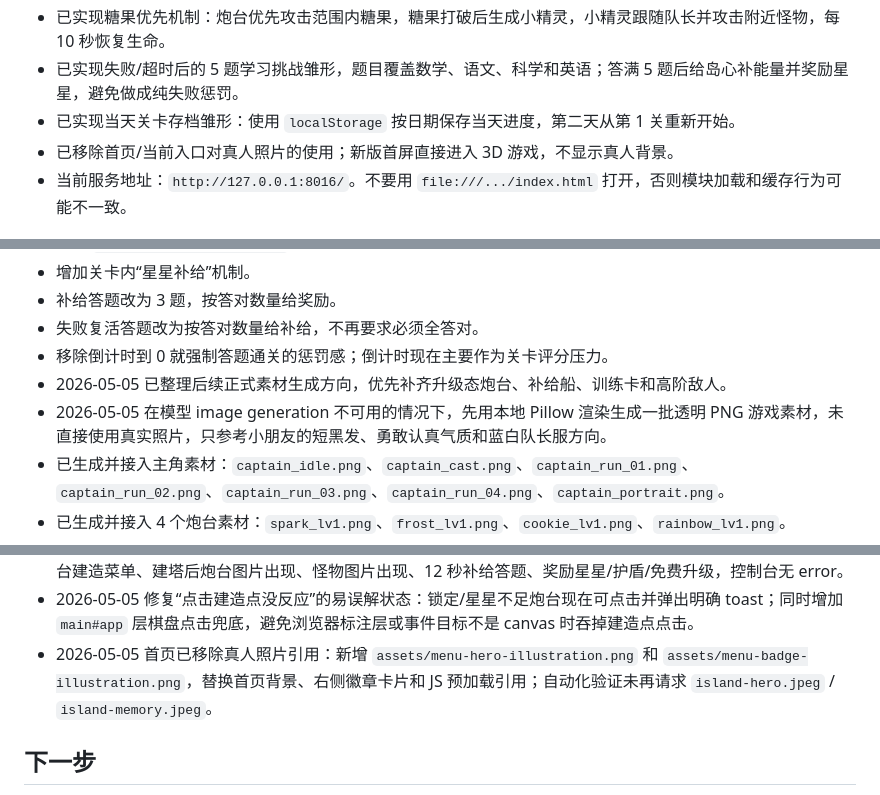
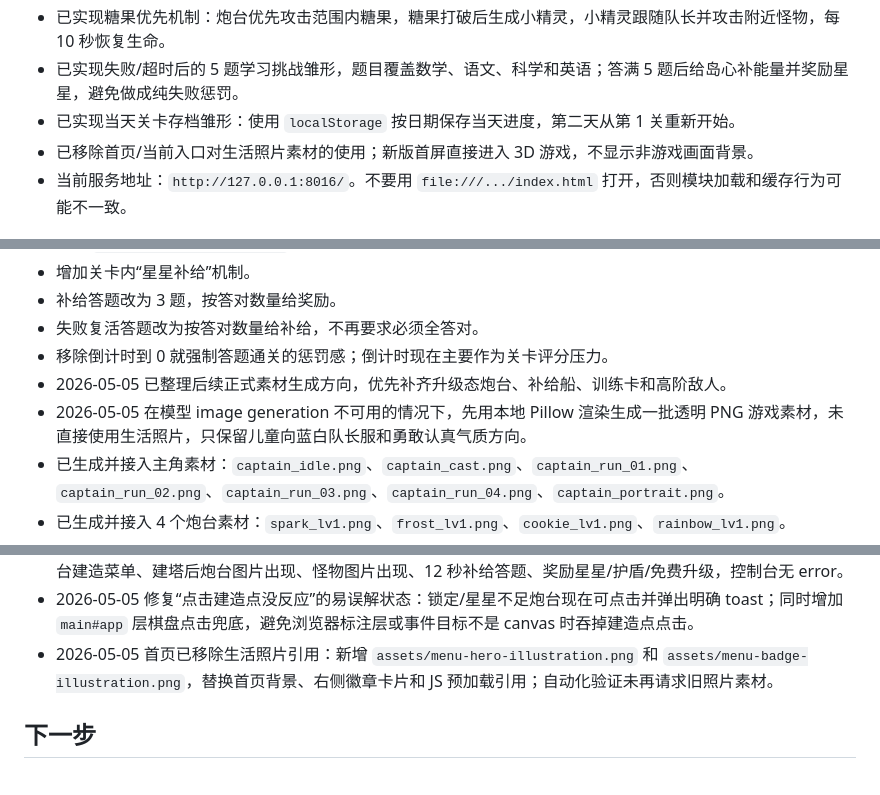
Before and after one commit to GodblessJack/steam_island_defense, a Markdown page: docs/implementation-status.md, 3 parts joined by grey strips. Rendered like a GitHub page.

Commit message:
Sanitize public docs

```diff
--- a/docs/implementation-status.md
+++ b/docs/implementation-status.md
@@ -10,7 +10,7 @@
 - 已实现糖果优先机制：炮台优先攻击范围内糖果，糖果打破后生成小精灵，小精灵跟随队长并攻击附近怪物，每 10 秒恢复生命。
 - 已实现失败/超时后的 5 题学习挑战雏形，题目覆盖数学、语文、科学和英语；答满 5 题后给岛心补能量并奖励星星，避免做成纯失败惩罚。
 - 已实现当天关卡存档雏形：使用 `localStorage` 按日期保存当天进度，第二天从第 1 关重新开始。
-- 已移除首页/当前入口对真人照片的使用；新版首屏直接进入 3D 游戏，不显示真人背景。
+- 已移除首页/当前入口对生活照片素材的使用；新版首屏直接进入 3D 游戏，不显示非游戏画面背景。
 - 当前服务地址：`http://127.0.0.1:8016/`。不要用 `file:///.../index.html` 打开，否则模块加载和缓存行为可能不一致。
 
 ## 2026-05-06 游戏化交互修正
@@ -99,7 +99,7 @@
 - 失败复活答题改为按答对数量给补给，不再要求必须全答对。
 - 移除倒计时到 0 就强制答题通关的惩罚感；倒计时现在主要作为关卡评分压力。
 - 2026-05-05 已整理后续正式素材生成方向，优先补齐升级态炮台、补给船、训练卡和高阶敌人。
-- 2026-05-05 在模型 image generation 不可用的情况下，先用本地 Pillow 渲染生成一批透明 PNG 游戏素材，未直接使用真实照片，只参考小朋友的短黑发、勇敢认真气质和蓝白队长服方向。
+- 2026-05-05 在模型 image generation 不可用的情况下，先用本地 Pillow 渲染生成一批透明 PNG 游戏素材，未直接使用生活照片，只保留儿童向蓝白队长服和勇敢认真气质方向。
 - 已生成并接入主角素材：`captain_idle.png`、`captain_cast.png`、`captain_run_01.png`、`captain_run_02.png`、`captain_run_03.png`、`captain_run_04.png`、`captain_portrait.png`。
 - 已生成并接入 4 个炮台素材：`spark_lv1.png`、`frost_lv1.png`、`cookie_lv1.png`、`rainbow_lv1.png`。
 - 已生成并接入 5 个怪物素材：`blob_idle.png`、`shield_idle.png`、`turtle_idle.png`、`bat_idle.png`、`moon_boss_idle.png`。
@@ -108,7 +108,7 @@
 - 建造点交互已改为点击空建造点弹出 4 个炮台选择按钮，未解锁或星星不足会置灰；底部炮台栏保留为快捷选择。
 - 2026-05-05 已通过自动化浏览器验证：进入关卡、主角头像加载、16 个 manifest PNG 请求均为 200、弹出 4 炮台建造菜单、建塔后炮台图片出现、怪物图片出现、12 秒补给答题、奖励星星/护盾/免费升级，控制台无 error。
 - 2026-05-05 修复“点击建造点没反应”的易误解状态：锁定/星星不足炮台现在可点击并弹出明确 toast；同时增加 `main#app` 层棋盘点击兜底，避免浏览器标注层或事件目标不是 canvas 时吞掉建造点点击。
-- 2026-05-05 首页已移除真人照片引用：新增 `assets/menu-hero-illustration.png` 和 `assets/menu-badge-illustration.png`，替换首页背景、右侧徽章卡片和 JS 预加载引用；自动化验证未再请求 `island-hero.jpeg` / `island-memory.jpeg`。
+- 2026-05-05 首页已移除生活照片引用：新增 `assets/menu-hero-illustration.png` 和 `assets/menu-badge-illustration.png`，替换首页背景、右侧徽章卡片和 JS 预加载引用；自动化验证未再请求旧照片素材。
 
 ## 下一步
 
```
Also changed, not shown: docs/imagegen2-art-direction.md (+1 -1 lines).
